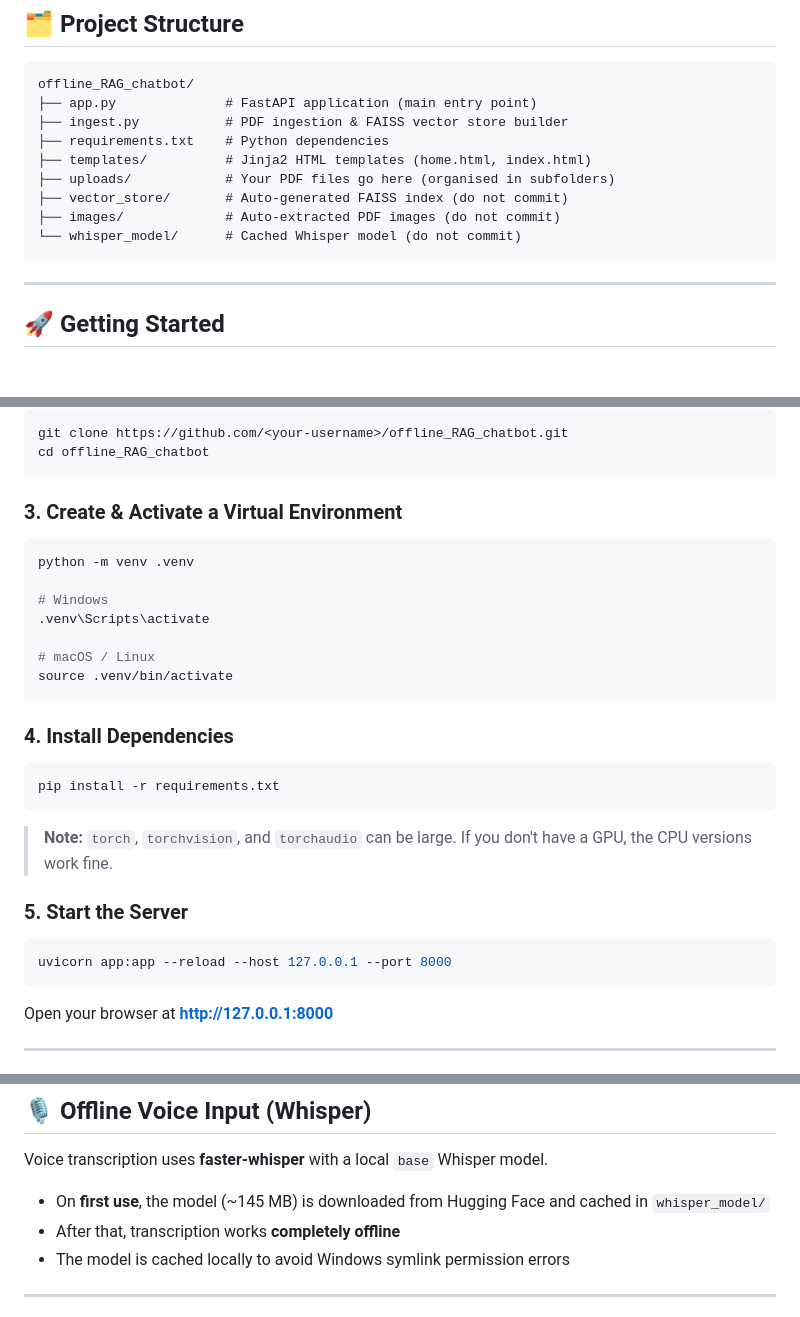
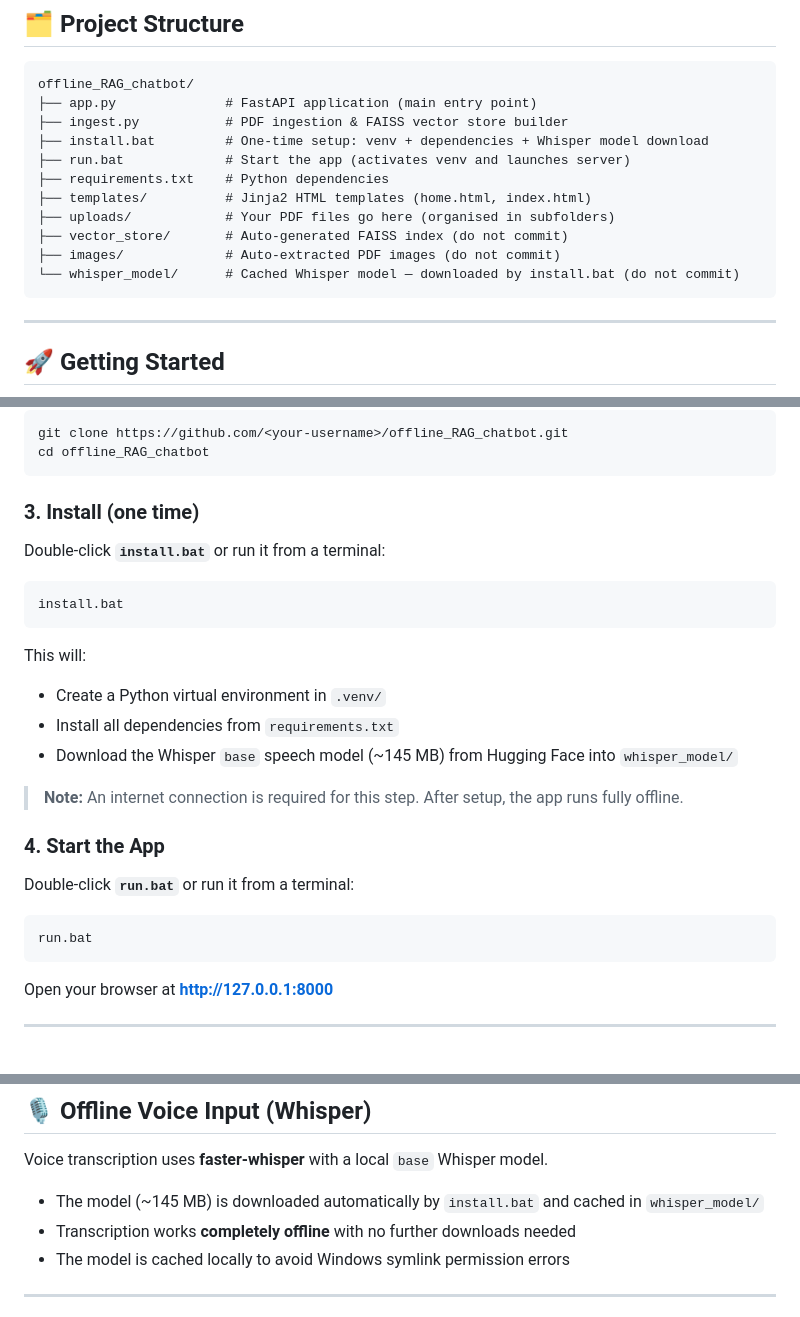
Before and after one commit to Chinmaytikole/offline_RAG_chatbot, a Markdown page: README.md, 3 parts joined by grey strips. Rendered like a GitHub page; blank space fills up the shorter version.

````diff
--- a/README.md
+++ b/README.md
@@ -25,12 +25,14 @@ Upload PDFs, build a local vector store, and ask questions in **multiple languag
 offline_RAG_chatbot/
 ├── app.py              # FastAPI application (main entry point)
 ├── ingest.py           # PDF ingestion & FAISS vector store builder
+├── install.bat         # One-time setup: venv + dependencies + Whisper model download
+├── run.bat             # Start the app (activates venv and launches server)
 ├── requirements.txt    # Python dependencies
 ├── templates/          # Jinja2 HTML templates (home.html, index.html)
 ├── uploads/            # Your PDF files go here (organised in subfolders)
 ├── vector_store/       # Auto-generated FAISS index (do not commit)
 ├── images/             # Auto-extracted PDF images (do not commit)
-└── whisper_model/      # Cached Whisper model (do not commit)
+└── whisper_model/      # Cached Whisper model — downloaded by install.bat (do not commit)
 ```
 
 ---
@@ -49,30 +51,27 @@ git clone https://github.com/<your-username>/offline_RAG_chatbot.git
 cd offline_RAG_chatbot
 ```
 
-### 3. Create & Activate a Virtual Environment
+### 3. Install (one time)
 
-```bash
-python -m venv .venv
+Double-click **`install.bat`** or run it from a terminal:
 
-# Windows
-.venv\Scripts\activate
-
-# macOS / Linux
-source .venv/bin/activate
+```bat
+install.bat
 ```
 
-### 4. Install Dependencies
+This will:
+- Create a Python virtual environment in `.venv/`
+- Install all dependencies from `requirements.txt`
+- Download the Whisper `base` speech model (~145 MB) from Hugging Face into `whisper_model/`
 
-```bash
-pip install -r requirements.txt
-```
+> **Note:** An internet connection is required for this step. After setup, the app runs fully offline.
 
-> **Note:** `torch`, `torchvision`, and `torchaudio` can be large. If you don't have a GPU, the CPU versions work fine.
+### 4. Start the App
 
-### 5. Start the Server
+Double-click **`run.bat`** or run it from a terminal:
 
-```bash
-uvicorn app:app --reload --host 127.0.0.1 --port 8000
+```bat
+run.bat
 ```
 
 Open your browser at **http://127.0.0.1:8000**
@@ -105,8 +104,8 @@ Open your browser at **http://127.0.0.1:8000**
 
 Voice transcription uses **faster-whisper** with a local `base` Whisper model.
 
-- On **first use**, the model (~145 MB) is downloaded from Hugging Face and cached in `whisper_model/`
-- After that, transcription works **completely offline**
+- The model (~145 MB) is downloaded automatically by `install.bat` and cached in `whisper_model/`
+- Transcription works **completely offline** with no further downloads needed
 - The model is cached locally to avoid Windows symlink permission errors
 
 ---
````
Also changed, not shown: other parts of README.md (+1 -1 lines).
